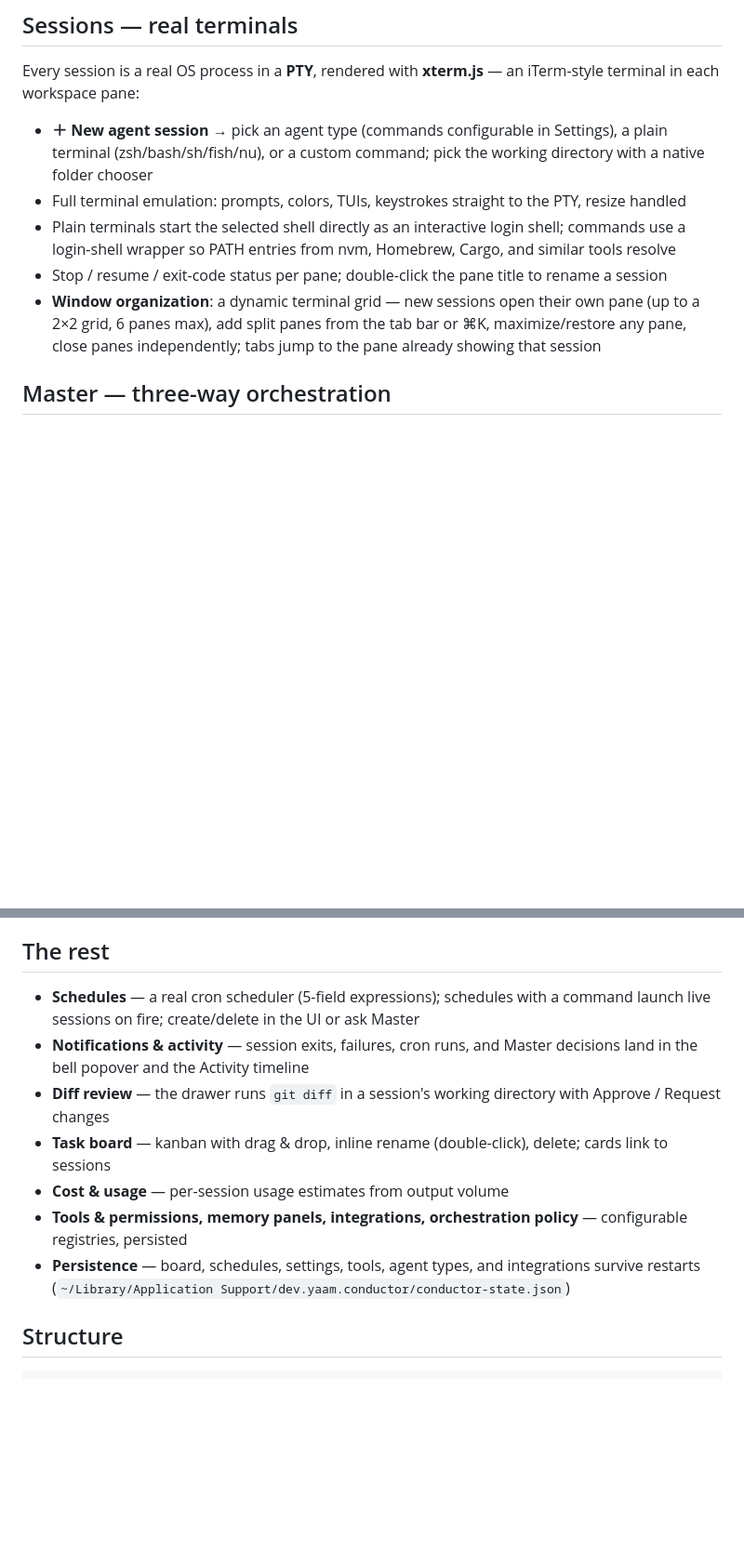
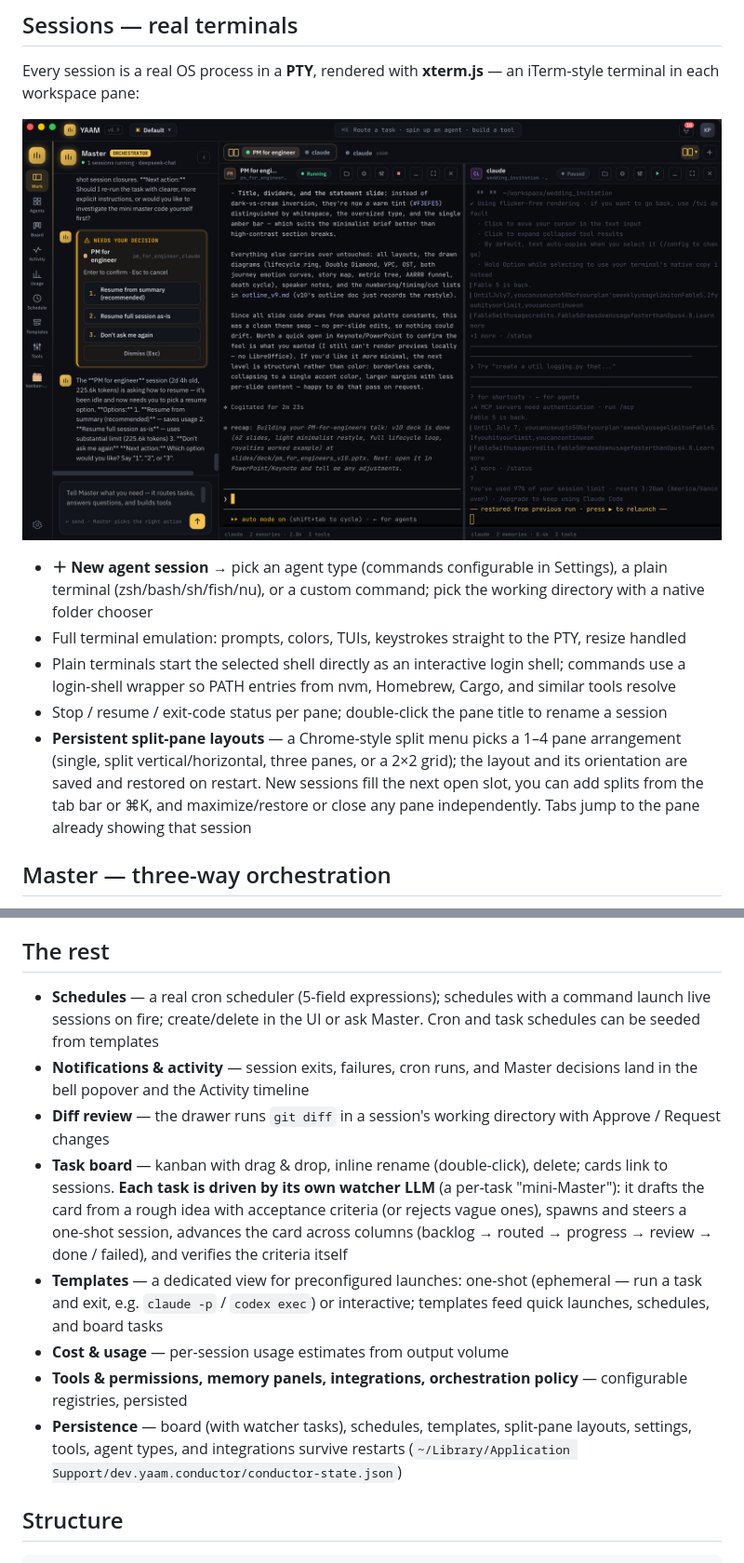
Before and after one commit to xuancanh/yaam, a Markdown page: README.md, 2 parts joined by grey strips. Shown at 93% size. GitHub-like rendering; pictures changed too: docs/split-panes.png (added); blank space fills up the shorter version.

Commit message:
docs: refresh README with new features and a current screenshot
Add a current workspace screenshot (docs/split-panes.png) and document
features added since the last README pass: persistent 1–4 pane split
layouts (saved and restored on restart), watcher-driven kanban tasks
(per-task mini-Master that drafts, runs, advances, and verifies cards),
the dedicated Templates view (one-shot/interactive launches), and
template-seeded schedules. Correct the stale "6 panes max" to the
real 2×2 grid max, add Templates to the rail list, and extend the
persistence line.

Co-Authored-By: Claude <noreply@anthropic.com>

```diff
--- a/README.md
+++ b/README.md
@@ -32,11 +32,13 @@ Work is organized into **workspaces** (switcher in the title bar): each has its
 
 Every session is a real OS process in a **PTY**, rendered with **xterm.js** — an iTerm-style terminal in each workspace pane:
 
+![Workspace with persistent split panes — the Master orchestrator beside two stacked live sessions (PM for engineer running, Claude paused); the pane arrangement is saved and restored on restart](docs/split-panes.png)
+
 - **＋ New agent session** → pick an agent type (commands configurable in Settings), a plain terminal (zsh/bash/sh/fish/nu), or a custom command; pick the working directory with a native folder chooser
 - Full terminal emulation: prompts, colors, TUIs, keystrokes straight to the PTY, resize handled
 - Plain terminals start the selected shell directly as an interactive login shell; commands use a login-shell wrapper so PATH entries from nvm, Homebrew, Cargo, and similar tools resolve
 - Stop / resume / exit-code status per pane; double-click the pane title to rename a session
-- **Window organization**: a dynamic terminal grid — new sessions open their own pane (up to a 2×2 grid, 6 panes max), add split panes from the tab bar or ⌘K, maximize/restore any pane, close panes independently; tabs jump to the pane already showing that session
+- **Persistent split-pane layouts** — a Chrome-style split menu picks a 1–4 pane arrangement (single, split vertical/horizontal, three panes, or a 2×2 grid); the layout and its orientation are saved and restored on restart. New sessions fill the next open slot, you can add splits from the tab bar or ⌘K, and maximize/restore or close any pane independently. Tabs jump to the pane already showing that session
 
 ## Master — three-way orchestration
 
@@ -70,13 +72,14 @@ Following the kernel-plugin pattern of modern agent harnesses (OpenClaw, OpenCod
 
 ## The rest
 
-- **Schedules** — a real cron scheduler (5-field expressions); schedules with a command launch live sessions on fire; create/delete in the UI or ask Master
+- **Schedules** — a real cron scheduler (5-field expressions); schedules with a command launch live sessions on fire; create/delete in the UI or ask Master. Cron and task schedules can be seeded from templates
 - **Notifications & activity** — session exits, failures, cron runs, and Master decisions land in the bell popover and the Activity timeline
 - **Diff review** — the drawer runs `git diff` in a session's working directory with Approve / Request changes
-- **Task board** — kanban with drag & drop, inline rename (double-click), delete; cards link to sessions
+- **Task board** — kanban with drag & drop, inline rename (double-click), delete; cards link to sessions. **Each task is driven by its own watcher LLM** (a per-task "mini-Master"): it drafts the card from a rough idea with acceptance criteria (or rejects vague ones), spawns and steers a one-shot session, advances the card across columns (backlog → routed → progress → review → done / failed), and verifies the criteria itself
+- **Templates** — a dedicated view for preconfigured launches: one-shot (ephemeral — run a task and exit, e.g. `claude -p` / `codex exec`) or interactive; templates feed quick launches, schedules, and board tasks
 - **Cost & usage** — per-session usage estimates from output volume
 - **Tools & permissions, memory panels, integrations, orchestration policy** — configurable registries, persisted
-- **Persistence** — board, schedules, settings, tools, agent types, and integrations survive restarts (`~/Library/Application Support/dev.yaam.conductor/conductor-state.json`)
+- **Persistence** — board (with watcher tasks), schedules, templates, split-pane layouts, settings, tools, agent types, and integrations survive restarts (`~/Library/Application Support/dev.yaam.conductor/conductor-state.json`)
 
 ## Structure
 
```
Also changed, not shown: other parts of README.md (+1 -1 lines).
